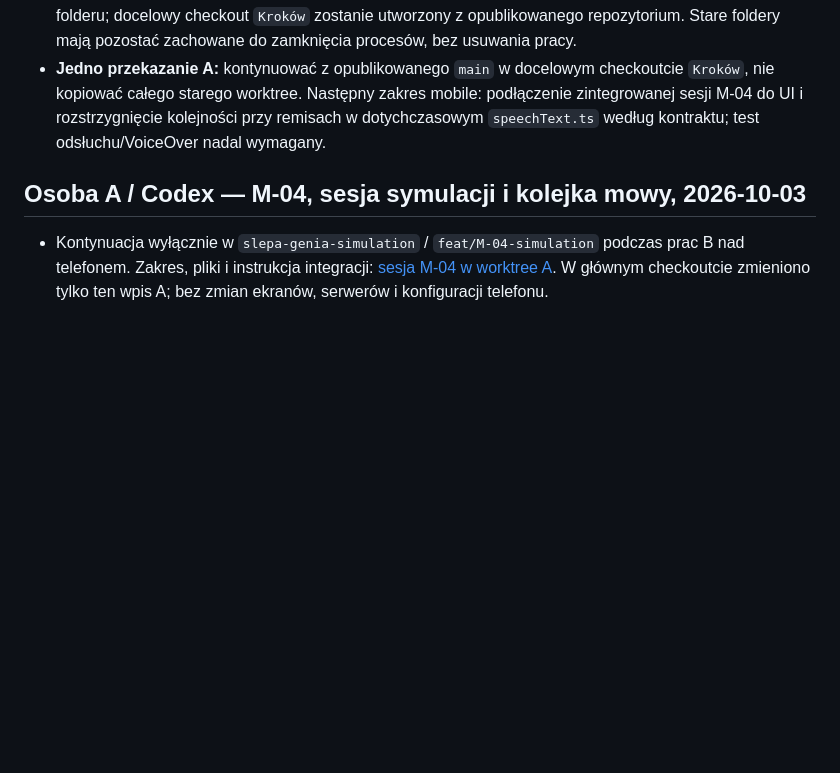
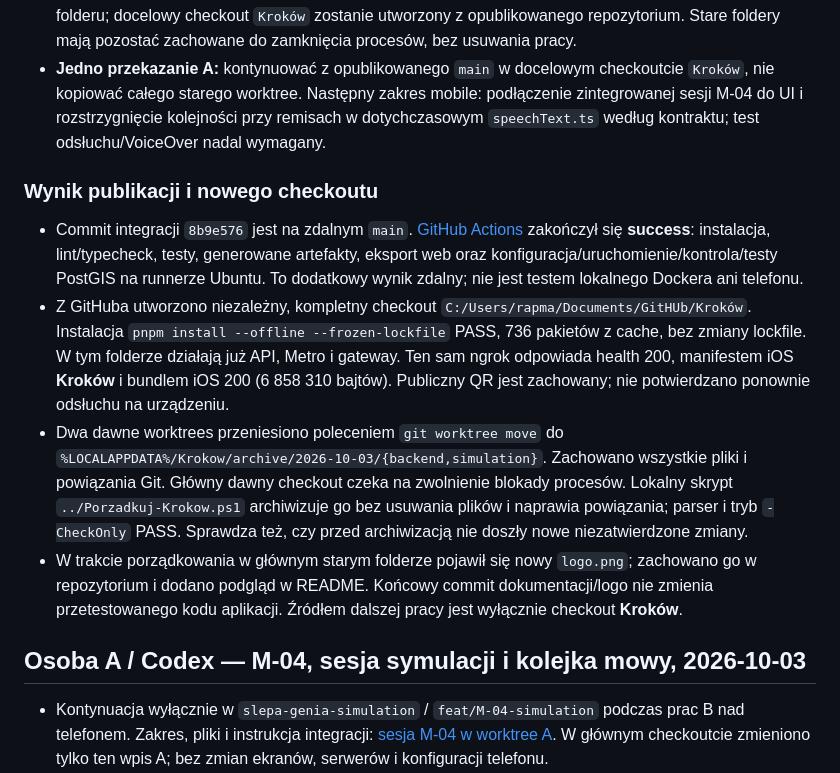
Before and after one commit to Mikformatycy/Krokow, a Markdown page: docs/status.md, the part around the change. Drawn GitHub-style; blank space fills up the shorter version.

```diff
--- a/docs/status.md
+++ b/docs/status.md
@@ -8,6 +8,13 @@
 - Kontrole wspólnej integracji przez Node 24.21.0 / pnpm 10.34.6: `pnpm lint`, `pnpm typecheck`, `pnpm contracts:export`, `pnpm check:generated` PASS (29 artefaktów); `pnpm test` PASS: infra 14, kontrakty 121, routing 40, API 86, mobile 108 wykonań w dwóch konfiguracjach Chromium. Osobny runner symulacji/mowy: 29 PASS. `pnpm build:web` PASS (5 stron). `git diff --cached --check` PASS. Przegląd plików do publikacji: brak dopasowań sprawdzanych wzorców tokenów/kluczy prywatnych; `.env`, `.expo`, node_modules i logi ignorowane. Archiwum ZIP zawiera tylko film, PDF i teksty prezentacji.
 - Ograniczenia: lokalny PostGIS/Docker i zdalne CI nie są wynikiem powyższych testów. Materiały binarne pozostają archiwalnym szkicem ze starą marką. Windows zablokował przeniesienie otwartego głównego folderu; docelowy checkout `Kroków` zostanie utworzony z opublikowanego repozytorium. Stare foldery mają pozostać zachowane do zamknięcia procesów, bez usuwania pracy.
 - **Jedno przekazanie A:** kontynuować z opublikowanego `main` w docelowym checkoutcie `Kroków`, nie kopiować całego starego worktree. Następny zakres mobile: podłączenie zintegrowanej sesji M-04 do UI i rozstrzygnięcie kolejności przy remisach w dotychczasowym `speechText.ts` według kontraktu; test odsłuchu/VoiceOver nadal wymagany.
+
+### Wynik publikacji i nowego checkoutu
+
+- Commit integracji `8b9e576` jest na zdalnym `main`. [GitHub Actions](https://github.com/Mikformatycy/Krokow/actions/runs/37140473996) zakończył się **success**: instalacja, lint/typecheck, testy, generowane artefakty, eksport web oraz konfiguracja/uruchomienie/kontrola/testy PostGIS na runnerze Ubuntu. To dodatkowy wynik zdalny; nie jest testem lokalnego Dockera ani telefonu.
+- Z GitHuba utworzono niezależny, kompletny checkout `C:/Users/rapma/Documents/GitHUb/Kroków`. Instalacja `pnpm install --offline --frozen-lockfile` PASS, 736 pakietów z cache, bez zmiany lockfile. W tym folderze działają już API, Metro i gateway. Ten sam ngrok odpowiada health 200, manifestem iOS **Kroków** i bundlem iOS 200 (6 858 310 bajtów). Publiczny QR jest zachowany; nie potwierdzano ponownie odsłuchu na urządzeniu.
+- Dwa dawne worktrees przeniesiono poleceniem `git worktree move` do `%LOCALAPPDATA%/Krokow/archive/2026-10-03/{backend,simulation}`. Zachowano wszystkie pliki i powiązania Git. Główny dawny checkout czeka na zwolnienie blokady procesów. Lokalny skrypt `../Porzadkuj-Krokow.ps1` archiwizuje go bez usuwania plików i naprawia powiązania; parser i tryb `-CheckOnly` PASS. Sprawdza też, czy przed archiwizacją nie doszły nowe niezatwierdzone zmiany.
+- W trakcie porządkowania w głównym starym folderze pojawił się nowy `logo.png`; zachowano go w repozytorium i dodano podgląd w README. Końcowy commit dokumentacji/logo nie zmienia przetestowanego kodu aplikacji. Źródłem dalszej pracy jest wyłącznie checkout **Kroków**.
 
 ## Osoba A / Codex — M-04, sesja symulacji i kolejka mowy, 2026-10-03
 
```
Also changed, not shown: README.md (+2 -0 lines), docs/rename-krokow.md (+5 -3 lines), logo.png (added).
